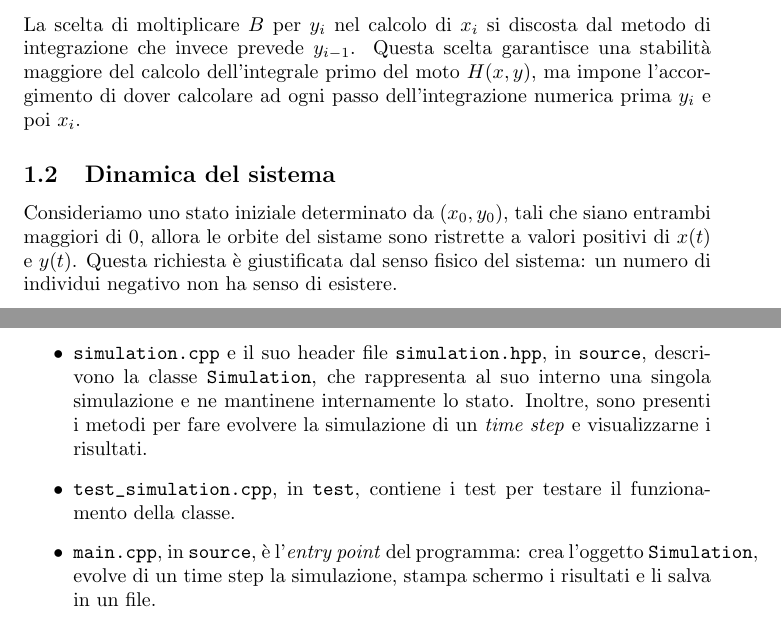
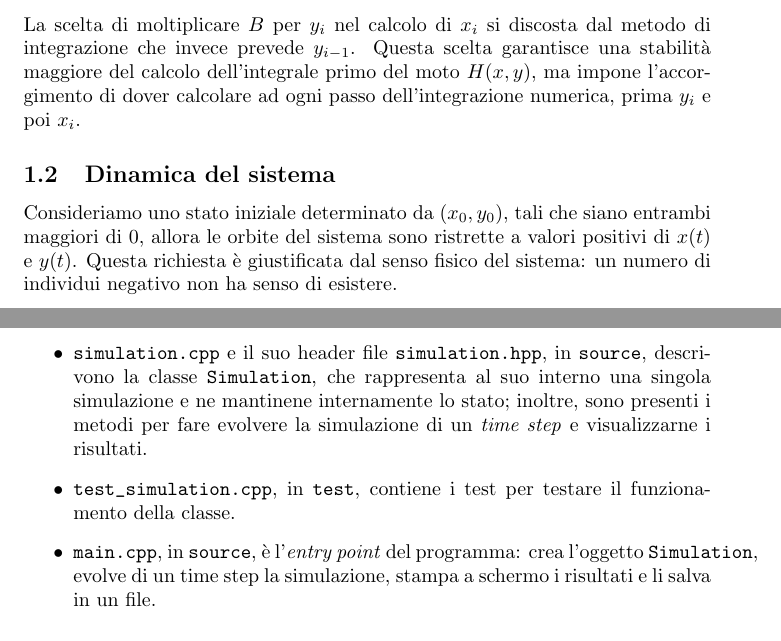
Before and after one commit to simonevaligi/Lotka-Volterra, a LaTeX document (report/report.tex, which reads report/sections/1_progetto.tex, report/sections/2_implementazione.tex): two parts of pages 2 and 3 of 7, joined at a grey line, cut so that both start at the same text. Compiled offline with pdfLaTeX.

Commit message:
typos fixing

```diff
--- a/report/sections/1_progetto.tex
+++ b/report/sections/1_progetto.tex
@@ -26,10 +26,10 @@ Durante la simulazione viene usata la versione discretizzata delle equazioni, tr
     y_i = y_{i-1} + \left(C x_{i-1} - D\right) y_{i-1} \Delta t
 \]
 La scelta di moltiplicare $B$ per $y_i$ nel calcolo di $x_i$ si discosta dal metodo di integrazione che invece prevede $y_{i-1}$.
-Questa scelta garantisce una stabilità maggiore del calcolo dell'integrale primo del moto $H(x,y)$, ma impone l'accorgimento di dover calcolare ad ogni passo dell'integrazione numerica prima $y_i$ e poi $x_i$.
+Questa scelta garantisce una stabilità maggiore del calcolo dell'integrale primo del moto $H(x,y)$, ma impone l'accorgimento di dover calcolare ad ogni passo dell'integrazione numerica, prima $y_i$ e poi $x_i$.
 
 \subsection{Dinamica del sistema}
-Consideriamo uno stato iniziale determinato da $(x_0, y_0)$, tali che siano entrambi maggiori di 0, allora le orbite del sistame sono ristrette a valori positivi di $x(t)$ e $y(t)$. Questa richiesta è giustificata dal senso fisico del sistema: un numero di individui negativo non ha senso di esistere.
+Consideriamo uno stato iniziale determinato da $(x_0, y_0)$, tali che siano entrambi maggiori di 0, allora le orbite del sistema sono ristrette a valori positivi di $x(t)$ e $y(t)$. Questa richiesta è giustificata dal senso fisico del sistema: un numero di individui negativo non ha senso di esistere.
 
 \par Risolvendo il sistema di equazioni differenziali si ottengo due punti di equilibrio:
 \[
--- a/report/sections/2_implementazione.tex
+++ b/report/sections/2_implementazione.tex
@@ -3,10 +3,9 @@
 \subsection{Struttura generale del codice}
 Il programma è organizzato in due cartelle \verb|source| e \verb|test|:
 \begin{itemize}
-    \item \verb|simulation.cpp| e il suo header file \verb|simulation.hpp|, in \verb|source|, descrivono la classe \verb|Simulation|, che rappresenta al suo interno una singola simulazione e ne mantinene internamente lo stato.
-          Inoltre, sono presenti i metodi per fare evolvere la simulazione di un \textit{time step} e visualizzarne i risultati.
+    \item \verb|simulation.cpp| e il suo header file \verb|simulation.hpp|, in \verb|source|, descrivono la classe \verb|Simulation|, che rappresenta al suo interno una singola simulazione e ne mantinene internamente lo stato; inoltre, sono presenti i metodi per fare evolvere la simulazione di un \textit{time step} e visualizzarne i risultati.
     \item \verb|test_simulation.cpp|, in \verb|test|, contiene i test per testare il funzionamento della classe.
-    \item \verb|main.cpp|, in \verb|source|, è l'\textit{entry point} del programma: crea l'oggetto \verb|Simulation|, evolve di un time step la simulazione, stampa schermo i risultati e li salva in un file.
+    \item \verb|main.cpp|, in \verb|source|, è l'\textit{entry point} del programma: crea l'oggetto \verb|Simulation|, evolve di un time step la simulazione, stampa a schermo i risultati e li salva in un file.
 \end{itemize}
 \subsection{Dettagli di implementazione}
 La classe \verb|Simulation|, definita nell'header file e implementata in \verb|simulation.cpp|, lo scheletro del programma: gestisce la simulazione dell'interazione e contiene i seguenti attributi e metodi principali:
```
Also changed, not shown: report/report.pdf, report/sections/2_implementazione.tex (2 more changed lines).
